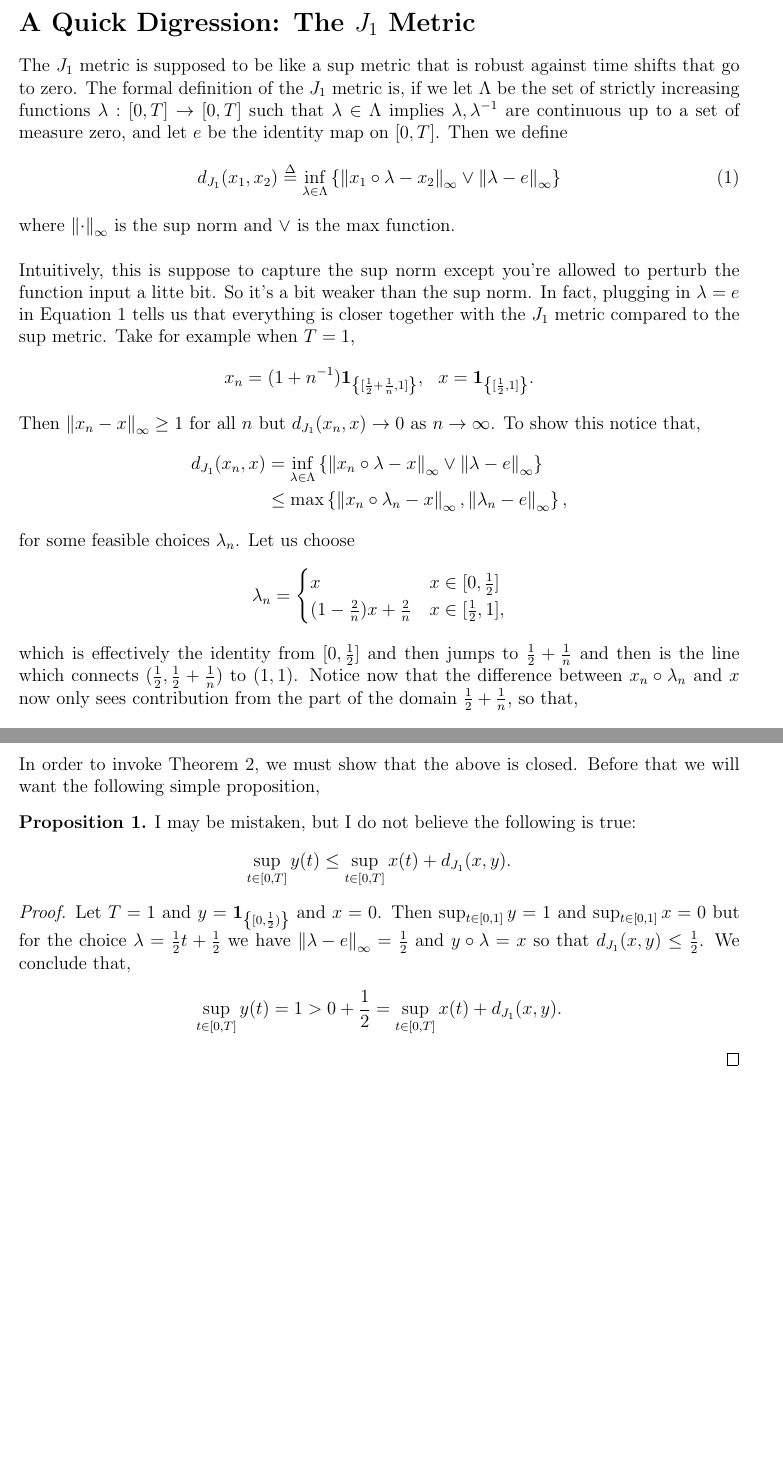
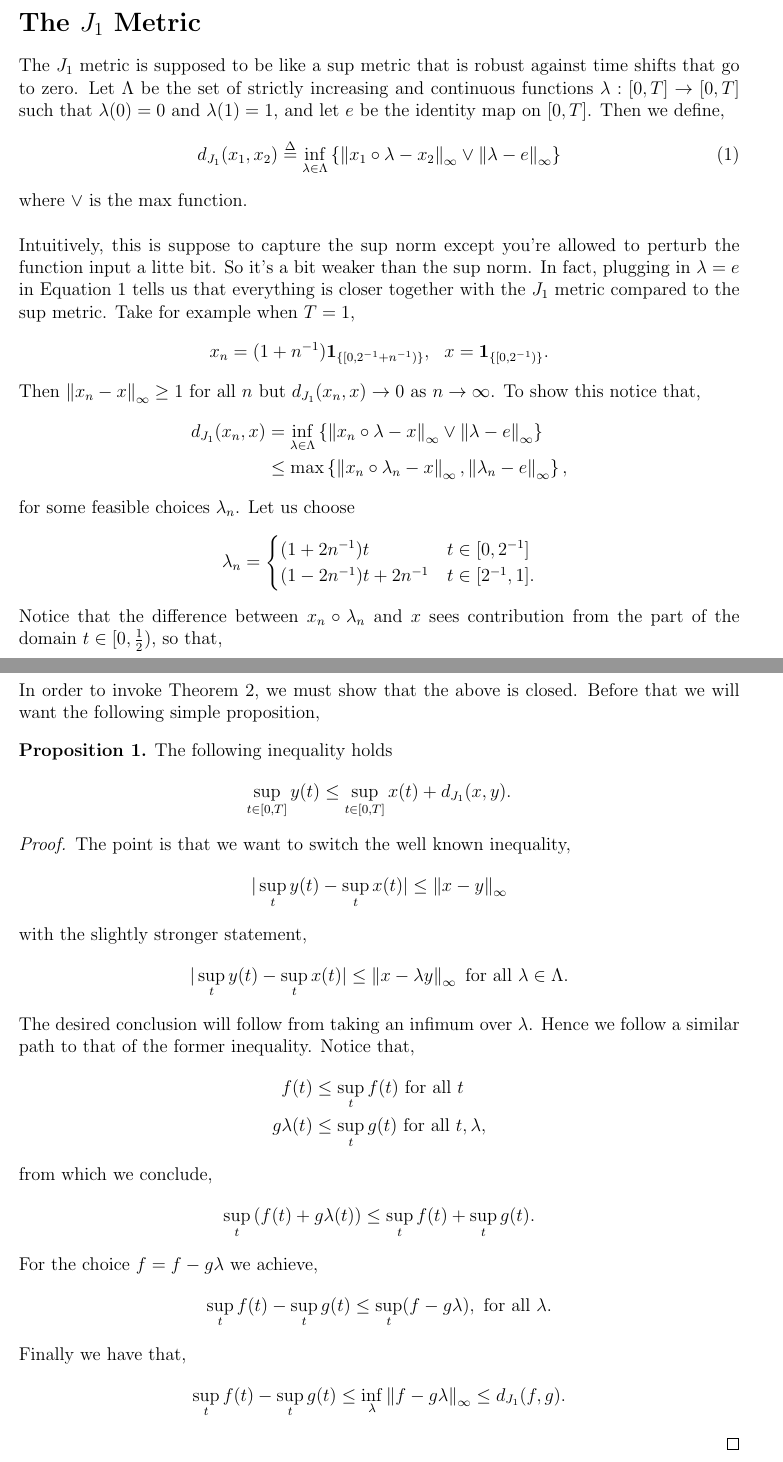
Before and after one commit to alexinfanger/distributionally_robust_optimization, a LaTeX document (notes/DRO_notes.tex): two parts of pages 4 and 5 of 7 before the commit and two parts of pages 4 and 6 of 8 after it, joined at a grey line, cut so that both start at the same text, the shorter picture padded with empty space. Compiled offline with pdfLaTeX.

Commit message:
Fixed some of the J1 metric stuff.

```diff
--- a/notes/DRO_notes.tex
+++ b/notes/DRO_notes.tex
@@ -166,16 +166,16 @@ S=D([0,T],\R)
 \end{align*}
 the space of real valued right-continuous functions with left limits equipped with the $J_1$ metric.
 
-\section*{A Quick Digression: The $J_1$ Metric}
-The $J_1$ metric is supposed to be like a $\sup$ metric that is robust against time shifts that go to zero. The formal definition of the $J_1$ metric is, if we let $\Lambda$ be the set of strictly increasing functions $\lambda:[0,T]\rightarrow [0,T]$ such that $\lambda\in \Lambda$ implies $\lambda,\lambda^{-1}$ are continuous up to a set of measure zero, and let $e$ be the identity map on $[0,T]$. Then we define
+\section*{The $J_1$ Metric}
+The $J_1$ metric is supposed to be like a $\sup$ metric that is robust against time shifts that go to zero. Let $\Lambda$ be the set of strictly increasing and continuous functions $\lambda:[0,T]\rightarrow [0,T]$ such that $\lambda(0)=0$ and $\lambda(1) = 1$, and let $e$ be the identity map on $[0,T]$.  Then we define,
 \begin{align}
 d_{J_1}(x_1,x_2)&\define\inf_{\lambda\in \Lambda}\left\{\norm{x_1\circ \lambda -x_2}_{\infty}\lor \norm{\lambda-e}_{\infty}\right\}\label{J1Norm}
 \end{align}
-where $\norm{\cdot}_{\infty}$ is the $\sup$ norm and $\lor$ is the max function.\\
+where $\lor$ is the max function.\\
 
 Intuitively, this is suppose to capture the sup norm except you're allowed to perturb the function input a litte bit. So it's a bit weaker than the sup norm. In fact, plugging in $\lambda=e$ in Equation \ref{J1Norm} tells us that everything is closer together with the $J_1$ metric compared to the $\sup$ metric. Take for example when $T=1$,
 \begin{align*}
-x_n=(1+n^{-1})\bm{1}_{\left\{[\frac{1}{2}+\frac{1}{n},1]\right\}}, \ \ x = \bm{1}_{\left\{[\frac{1}{2},1]\right\}}.
+x_n=(1+n^{-1})\bm{1}_{\left\{[0,2^{-1}+n^{-1})\right\}}, \ \ x = \bm{1}_{\left\{[0,2^{-1})\right\}}.
 \end{align*}
 Then $\norm{x_n-x}_{\infty}\geq 1$ for all $n$ but $d_{J_1}(x_n,x)\rightarrow 0$ as $n\rightarrow\infty$. To show this notice that,
 \begin{align*}
@@ -184,11 +184,11 @@ d_{J_1}(x_n,x)&=\inf_{\lambda\in \Lambda}\left\{\norm{x_n\circ \lambda - x}_\inf
 \end{align*}
 for some feasible choices $\lambda_n$. Let us choose
 \begin{align*}
-\lambda_n&=\begin{cases} x & x\in [0,\frac{1}{2}]\\
-(1-\frac{2}{n})x + \frac{2}{n}& x\in [\frac{1}{2},1],
+\lambda_n&=\begin{cases} (1+2n^{-1})t & t\in [0,2^{-1}]\\
+(1-2n^{-1})t + 2n^{-1}& t\in [2^{-1},1].
 \end{cases}
 \end{align*}
-which is effectively the identity from $[0,\frac{1}{2}]$ and then jumps to $\frac{1}{2}+\frac{1}{n}$ and then is the line which connects $(\frac{1}{2},\frac{1}{2}+\frac{1}{n})$ to $(1,1)$. Notice now that the difference between $x_n\circ \lambda_n$ and $x$ now only sees contribution from the part of the domain $\frac{1}{2}+\frac{1}{n}$, so that,
+Notice that the difference between $x_n\circ \lambda_n$ and $x$ sees contribution from the part of the domain $t\in[0,\frac{1}{2})$, so that,
 \begin{align*}
 \norm{x_n\circ \lambda_n-x}_{\infty}= \frac{1}{n}.
 \end{align*}
@@ -205,15 +220,38 @@ We intend to invoke Theorem \ref{simplified_3} so that we can show that our robu
 A_u\define \left\{x\in S: \sup_{t\in[0,T]} \left(\sqrt{\nu m_2}x(t)-\nu m_1t\right)\geq u\right\}.
 \end{align*}
 In order to invoke Theorem \ref{simplified_3}, we must show that the above is closed. Before that we will want the following simple proposition,
-\begin{proposition} \label{prop_counter_example} I may be mistaken, but I do not believe the following is true:
+\begin{proposition} \label{prop_counter_example} The following inequality holds
 \begin{align*}
 \sup_{t\in[0,T]}y(t)\leq \sup_{t\in[0,T]} x(t)+d_{J_1}(x,y).
 \end{align*}
 \end{proposition}
-\begin{proof} Let $T=1$ and $y = \bm{1}_{\left\{[0,\frac{1}{2})\right\}}$ and $x=0$. Then $\sup_{t\in[0,1]} y=1$ and $\sup_{t\in[0,1]} x=0$ but for the choice $\lambda = \frac{1}{2}t+\frac{1}{2}$ we have $\norm{\lambda-e}_{\infty}=\frac{1}{2}$ and $y\circ \lambda = x$ so that $d_{J_1}(x,y)\leq \frac{1}{2}$. We conclude that,
+\begin{proof} The point is that we want to switch the well known inequality,
 \begin{align*}
-\sup_{t\in[0,T]}y(t) = 1> 0+ \frac{1}{2} = \sup_{t\in[0,T]} x(t)+d_{J_1}(x,y).
+|\sup_t y(t)-\sup_t x(t)|\leq \norm{x-y}_{\infty}
 \end{align*}
+with the slightly stronger statement,
+\begin{align*}
+|\sup_t y(t)-\sup_t x(t)|\leq \norm{x-\lambda y}_{\infty} \text{ for all $\lambda\in \Lambda$}.
+\end{align*}
+The desired conclusion will follow from taking an infimum over $\lambda$. Hence we follow a similar path to that of the former inequality. Notice that,
+\begin{align*}
+f(t)&\leq \sup_t f(t) \text{ for all $t$}\\
+g\lambda(t)&\leq \sup_t g(t) \text{ for all $t,\lambda$},
+\end{align*}
+from which we conclude,
+\begin{align*}
+\sup_t\left(f(t)+g\lambda(t)\right)\leq \sup_t f(t)+\sup_t g(t).
+\end{align*}
+For the choice $f=f-g\lambda$ we achieve,
+\begin{align*}
+\sup_t f(t)-\sup_t g(t)\leq \sup_t (f-g\lambda), \text{ for all $\lambda$}.
+\end{align*}
+Finally we have that,
+\begin{align*}
+\sup_t f(t)-\sup_t g(t)\leq \inf_{\lambda}\norm{f-g\lambda}_{\infty}\leq d_{J_1}(f,g).
+\end{align*}
+
+
 \end{proof}
 In the Appendix, we consider first the simpler set
 \begin{align*}
```
Also changed, not shown: notes/DRO_notes.pdf, notes/DRO_notes.tex (25 more changed lines), 5 other files.
